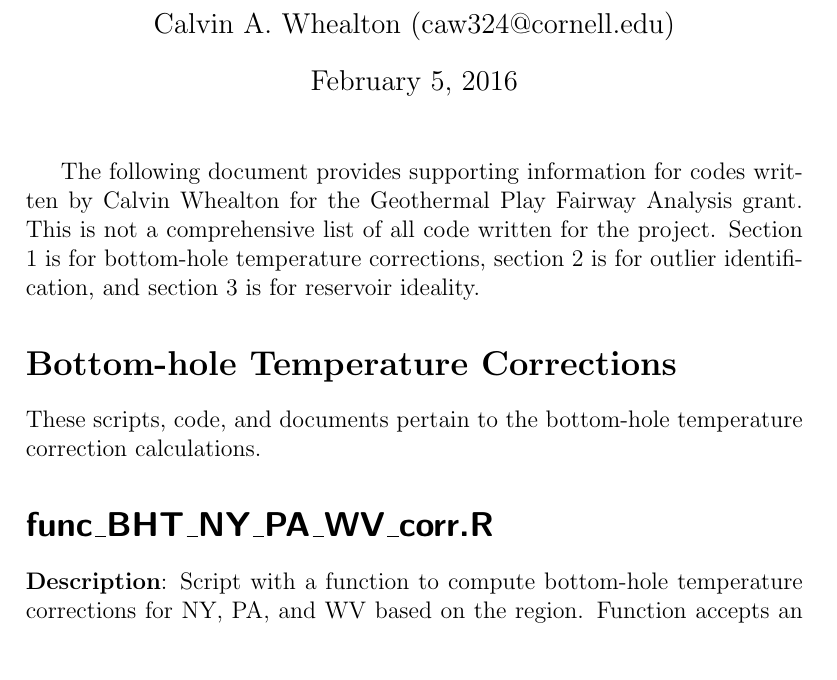
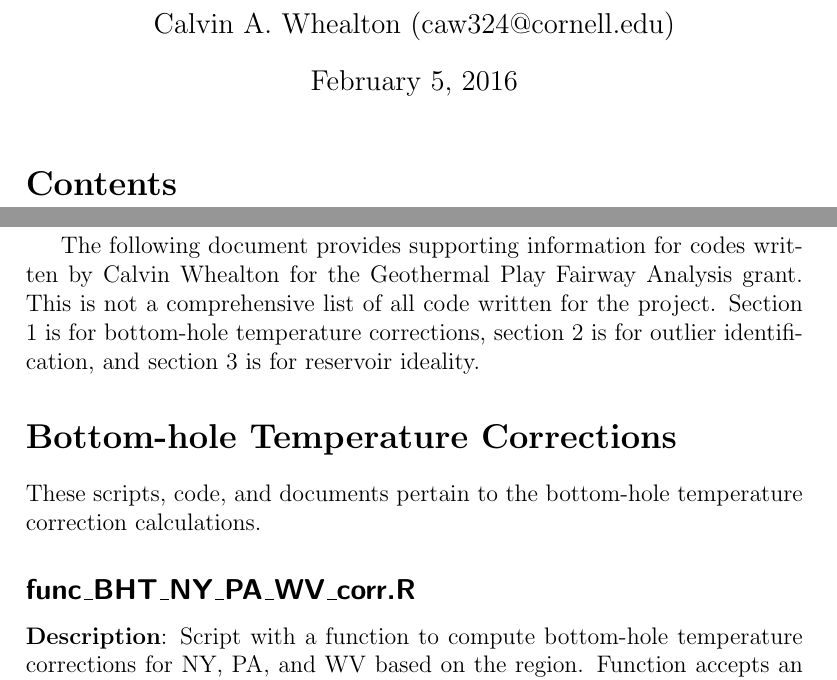
Before and after one commit to calvinwhealton/geothermal_pfa, a LaTeX document (geothermal_bhts_outliers_documentation.tex): part of page 1 of 10 before the commit and two parts of pages 1 and 2 of 11 after it, the two joined at a grey line, cut so that both start at the same text. Compiled offline with pdfLaTeX.

Commit message:
Minor formatting in the documentation

```diff
--- a/geothermal_bhts_outliers_documentation.tex
+++ b/geothermal_bhts_outliers_documentation.tex
@@ -11,16 +11,26 @@
 \author{Calvin A. Whealton (caw324@cornell.edu)}
 \title{Geothermal Play Fairway Analysis Code Documentation}
 
+\renewcommand{\thesection}{}
+\renewcommand{\thesubsection}{}
+
+\setcounter{tocdepth}{5}
+
 \begin{document}
 
 \maketitle
+
+\tableofcontents
+
+\newpage
+
 The following document provides supporting information for codes written by Calvin Whealton for the Geothermal Play Fairway Analysis grant. This is not a comprehensive list of all code written for the project. Section 1 is for bottom-hole temperature corrections, section 2 is for outlier identification, and section 3 is for reservoir ideality.
 
 \section*{Bottom-hole Temperature Corrections}
 
 These scripts, code, and documents pertain to the bottom-hole temperature correction calculations.
 
-\section*{\textsf{func\_BHT\_NY\_PA\_WV\_corr.R}}
+\subsection*{\textsf{func\_BHT\_NY\_PA\_WV\_corr.R}}
 
 \textbf{Description}: Script with a function to compute bottom-hole temperature corrections for NY, PA, and WV based on the region. Function accepts an R data frame and returns the data frame with two additional columns for the corrected bottom-hole temperature and the error.
 
```
Also changed, not shown: geothermal_bhts_outliers_documentation.pdf, 1 other file.
